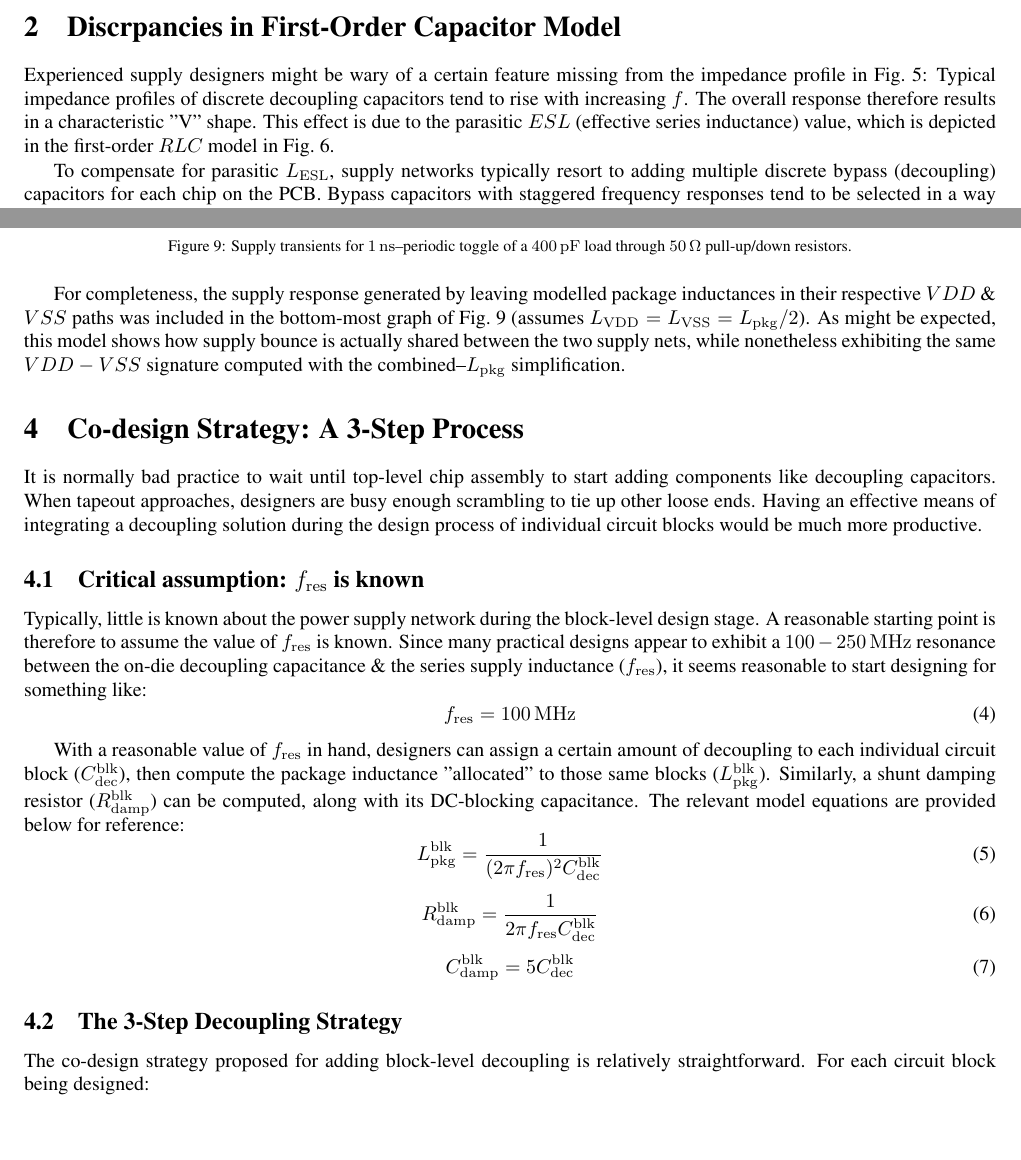
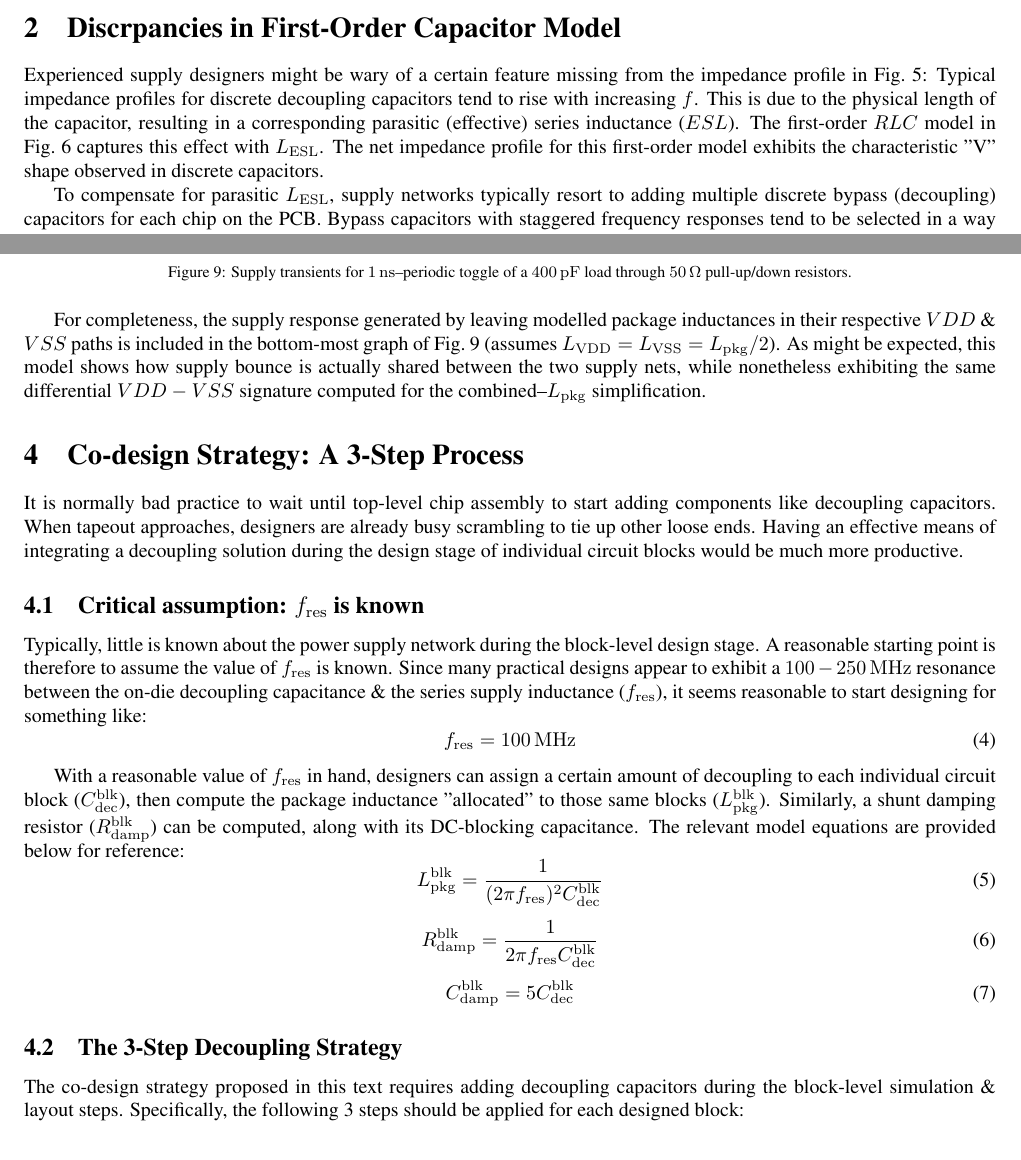
Before and after one commit to ma-laforge/DocsLaTeX_Electrical, a LaTeX document (LaTeX/OnDieDecap/OnDieDecap.tex, which reads LaTeX/OnDieDecap/OnDieDecap_Model.tex): two parts of pages 3 and 5 of 6, joined at a grey line, cut so that both start at the same text. Compiled offline with pdfLaTeX.

Commit message:
Various improvements.

```diff
--- a/LaTeX/OnDieDecap/OnDieDecap_Model.tex
+++ b/LaTeX/OnDieDecap/OnDieDecap_Model.tex
@@ -143,10 +143,12 @@ given in Fig.~\ref{fig:Zsupply_1storder}.
 %------------------------------------------------------------------------------
 \par Experienced supply designers might be wary of a certain feature missing from the
 impedance profile in Fig.~\ref{fig:Zsupply_1storder}: Typical impedance
-profiles of discrete decoupling capacitors tend to rise with increasing $f$.
-The overall response therefore results in a characteristic "V" shape. This
-effect is due to the parasitic $ESL$ (effective series inductance) value,
-which is depicted in the first-order $RLC$ model in Fig.~\ref{fig:Decap_DiscreteModel}.
+profiles for discrete decoupling capacitors tend to rise with increasing $f$.
+This is due to the physical length of the capacitor, resulting in a
+corresponding parasitic (effective) series inductance ($ESL$).  The first-order
+$RLC$ model in Fig.~\ref{fig:Decap_DiscreteModel} captures this effect
+with $L_\mathrm{ESL}$. The net impedance profile for this first-order model
+exhibits the characteristic "V" shape observed in discrete capacitors.
 %
 \begin{figure}[!ht]
 	\centering
@@ -208,20 +210,20 @@ specifically chosen to ensure the resultant supply bounce was clearly visible.
 \end{figure}
 %
 \par For completeness, the supply response generated by leaving modelled
-package inductances in their respective $VDD$ \& $VSS$ paths was included in the
+package inductances in their respective $VDD$ \& $VSS$ paths is included in the
 bottom-most graph of Fig.~\ref{fig:Supplybounce} (assumes
 $L_\mathrm{VDD}=L_\mathrm{VSS}=L_\mathrm{pkg}/2$). As might be expected, this
 model shows how supply bounce is actually shared between the two supply nets,
-while nonetheless exhibiting the same $VDD-VSS$ signature computed with the
-combined--$L_\mathrm{pkg}$ simplification.
+while nonetheless exhibiting the same differential $VDD-VSS$ signature
+computed for the combined--$L_\mathrm{pkg}$ simplification.
 %
 \section{Co-design Strategy: A 3-Step Process}
 %------------------------------------------------------------------------------
 \par It is normally bad practice to wait until top-level chip assembly to
 start adding components like decoupling capacitors. When tapeout approaches,
-designers are busy enough scrambling to tie up other loose ends.
+designers are already busy scrambling to tie up other loose ends.
 Having an effective means of integrating a decoupling solution during
-the design process of individual circuit blocks would be much more
+the design stage of individual circuit blocks would be much more
 productive.
 %
 \subsection{Critical assumption: $f_\mathrm{res}$ is known}
@@ -256,7 +258,8 @@ model equations are provided below for reference:
 %
 \subsection{The 3-Step Decoupling Strategy}
 %------------------------------------------------------------------------------
-\par The co-design strategy proposed for adding block-level decoupling is
-relatively straightforward. For each circuit block being designed:
+\par The co-design strategy proposed in this text requires adding decoupling
+capacitors during the block-level simulation \& layout steps. Specifically, the
+following 3 steps should be applied for each designed block:
 %
 \begin{enumerate}[noitemsep]
```
Also changed, not shown: LaTeX/OnDieDecap/OnDieDecap_Model.tex (20 more changed lines).
